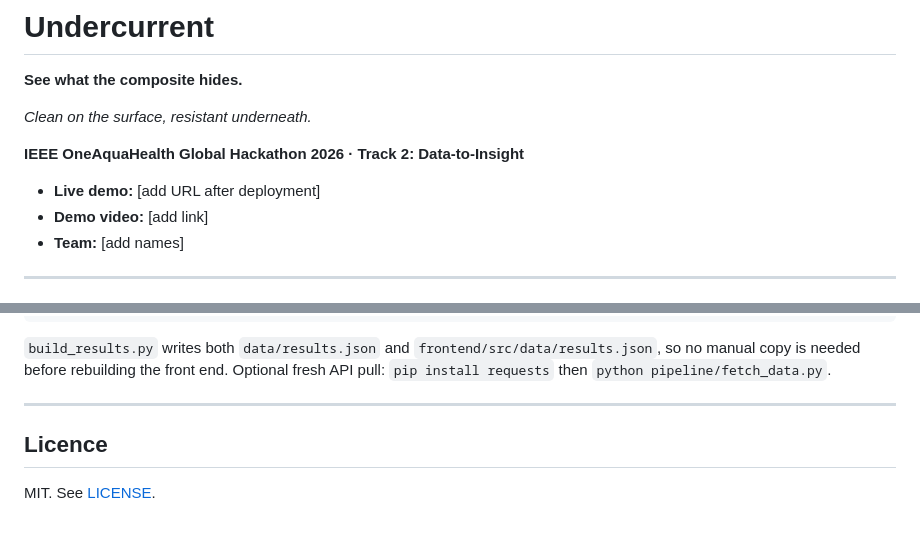
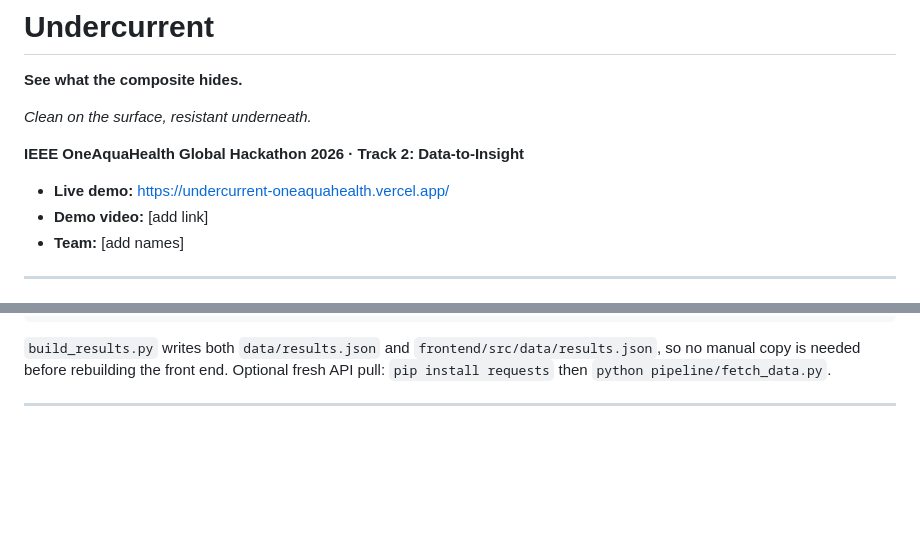
Before and after one commit to GazalThakur/undercurrent-oneaquahealth, a Markdown page: README.md, 2 parts joined by grey strips. GitHub-like rendering; blank space fills up the shorter version.

```diff
--- a/README.md
+++ b/README.md
@@ -6,7 +6,7 @@
 
 **IEEE OneAquaHealth Global Hackathon 2026 · Track 2: Data-to-Insight**
 
-- **Live demo:** [add URL after deployment]
+- **Live demo:** https://undercurrent-oneaquahealth.vercel.app/
 - **Demo video:** [add link]
 - **Team:** [add names]
 
@@ -177,7 +177,3 @@ python pipeline/build_results.py
 `build_results.py` writes both `data/results.json` and `frontend/src/data/results.json`, so no manual copy is needed before rebuilding the front end. Optional fresh API pull: `pip install requests` then `python pipeline/fetch_data.py`.
 
 ---
-
-## Licence
-
-MIT. See [LICENSE](LICENSE).
```
